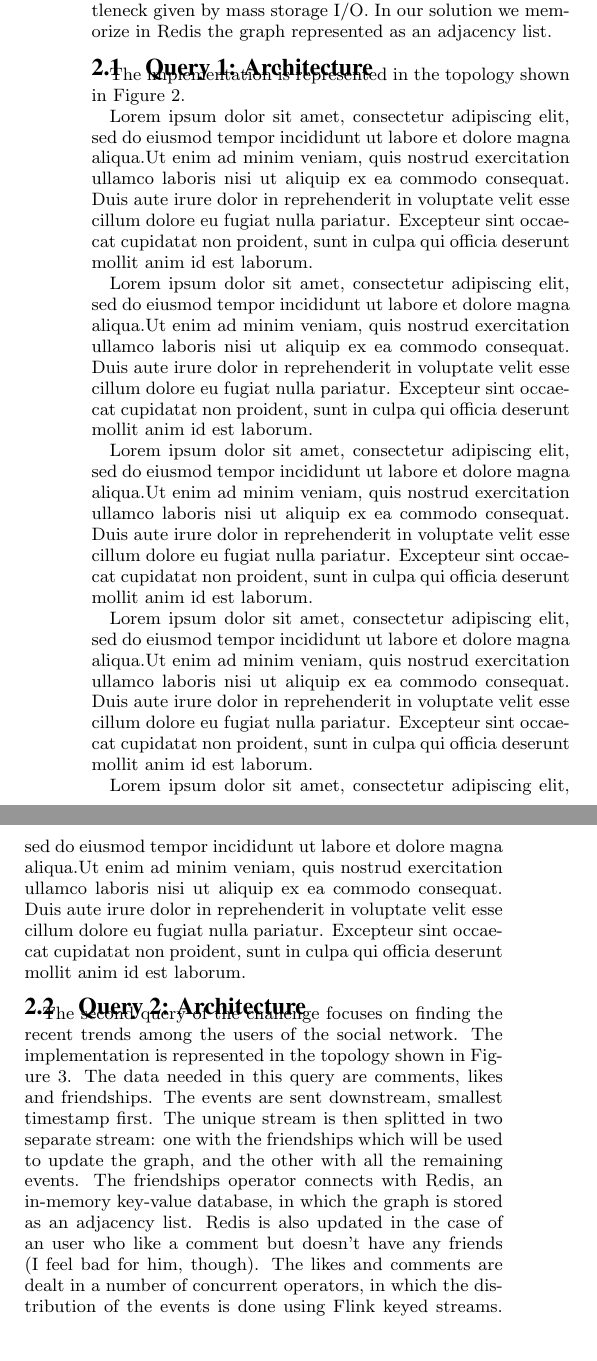
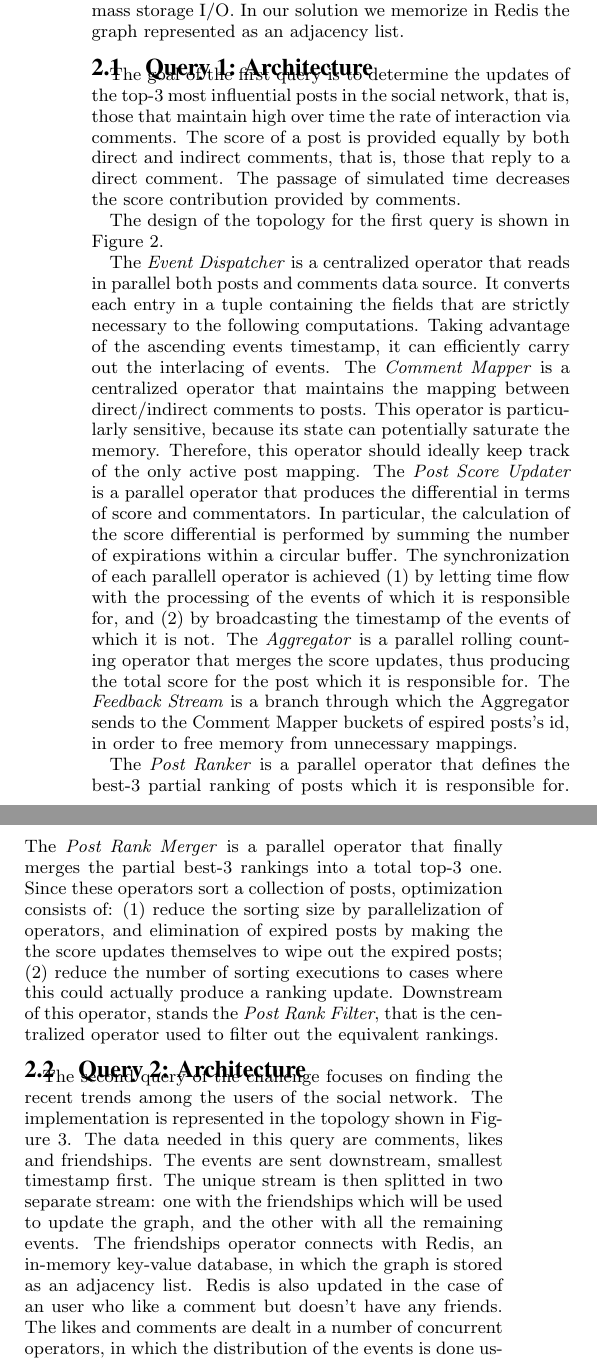
Before and after one commit to braineering/sostream-paper, a LaTeX paper (main.tex, which reads sec/evaluation.tex, sec/solution-query-1.tex, sec/solution-query-2.tex): two parts of the columns of page 2 of 4, joined at a grey line, cut so that both start at the same text, the shorter picture padded with empty space. Compiled offline with pdfLaTeX.

Commit message:
[DEFINITIVE DRAFT] without experiment discussions, incomplete conclusions

```diff
--- a/sec/evaluation.tex
+++ b/sec/evaluation.tex
@@ -5,3 +5,5 @@ We evaluated the performance of our solution on a single Amazon EC2 instance run
 Our solution is implemented in Java1.8 and relies on Apache Flink 1.0.0 \cite{Flink} and Redis 3.0.7 \cite{Redis}.
 
 The experimental analysis aims to study (i) the overall latency, (ii) the average per tuple latency and (iii) the latency distribution on crucial operators. The times were measured using the analysis tools provided by the Flink framework.
+
+Hereafter for the distribution of latency, we consider the topologies partitioned into the following meta-operators:
--- a/sec/solution-query-1.tex
+++ b/sec/solution-query-1.tex
@@ -1,13 +1,15 @@
 \subsection{Query 1: Architecture}
 \label{sec:solution-q1}
 
-The implementation is represented in the topology shown in Figure \ref{fig:q1-architecture}.
+The goal of the first query is to determine the updates of the top-3 most influential posts in the social network, that is, those that maintain high over time the rate of interaction via comments. The score of a post is provided equally by both direct and indirect comments, that is, those that reply to a direct comment. The passage of simulated time decreases the score contribution provided by comments.
 
-Lorem ipsum dolor sit amet, consectetur adipiscing elit, sed do eiusmod tempor incididunt ut labore et dolore magna aliqua.Ut enim ad minim veniam, quis nostrud exercitation ullamco laboris nisi ut aliquip ex ea commodo consequat. Duis aute irure dolor in reprehenderit in voluptate velit esse cillum dolore eu fugiat nulla pariatur. Excepteur sint occaecat cupidatat non proident, sunt in culpa qui officia deserunt mollit anim id est laborum.
+The design of the topology for the first query is shown in Figure \ref{fig:q1-architecture}.
 
-Lorem ipsum dolor sit amet, consectetur adipiscing elit, sed do eiusmod tempor incididunt ut labore et dolore magna aliqua.Ut enim ad minim veniam, quis nostrud exercitation ullamco laboris nisi ut aliquip ex ea commodo consequat. Duis aute irure dolor in reprehenderit in voluptate velit esse cillum dolore eu fugiat nulla pariatur. Excepteur sint occaecat cupidatat non proident, sunt in culpa qui officia deserunt mollit anim id est laborum.
+The \textit{Event Dispatcher} is a centralized operator that reads in parallel both posts and comments data source. It converts each entry in a tuple containing the fields that are strictly necessary to the following computations. Taking advantage of the ascending events timestamp, it can efficiently carry out the interlacing of events. The \textit{Comment Mapper} is a centralized operator that maintains the mapping between direct/indirect comments to posts. This operator is particularly sensitive, because its state can potentially saturate the memory. Therefore, this operator should ideally keep track of the only active post mapping.
+The \textit{Post Score Updater} is a parallel operator that produces
+the differential in terms of score and commentators. In particular, the calculation of the score differential is performed by summing the number of expirations within a circular buffer. The synchronization of each parallell operator is achieved (1) by letting time flow with the processing of the events of which it is responsible for, and (2) by broadcasting the timestamp of the events of which it is not. The \textit{Aggregator} is a parallel rolling counting operator that merges the score updates, thus producing the total score for the post which it is responsible for. The \textit{Feedback Stream} is a branch through which the Aggregator sends to the Comment Mapper buckets of espired posts's id, in order to free memory from unnecessary mappings.
 
-Lorem ipsum dolor sit amet, consectetur adipiscing elit, sed do eiusmod tempor incididunt ut labore et dolore magna aliqua.Ut enim ad minim veniam, quis nostrud exercitation ullamco laboris nisi ut aliquip ex ea commodo consequat. Duis aute irure dolor in reprehenderit in voluptate velit esse cillum dolore eu fugiat nulla pariatur. Excepteur sint occaecat cupidatat non proident, sunt in culpa qui officia deserunt mollit anim id est laborum.
+The \textit{Post Ranker} is a parallel operator that defines the best-3 partial ranking of posts which it is responsible for. The \textit{Post Rank Merger} is a parallel operator that finally merges the partial best-3 rankings into a total top-3 one. Since these operators sort a collection of posts, optimization  consists of: (1) reduce the sorting size by parallelization of operators, and elimination of expired posts by making the the score updates themselves to wipe out the expired posts; (2) reduce the number of sorting executions to cases where this could actually produce a ranking update. Downstream of this operator, stands the \textit{Post Rank Filter}, that is the centralized operator used to filter out the equivalent rankings.
 
 \begin{figure*}[]
 	\centering
@@ -15,7 +17,3 @@ Lorem ipsum dolor sit amet, consectetur adipiscing elit, sed do eiusmod tempor i
 	\caption{The topology of operators for Query 1.}
 	\label{fig:q1-architecture}
 \end{figure*}
-
-Lorem ipsum dolor sit amet, consectetur adipiscing elit, sed do eiusmod tempor incididunt ut labore et dolore magna aliqua.Ut enim ad minim veniam, quis nostrud exercitation ullamco laboris nisi ut aliquip ex ea commodo consequat. Duis aute irure dolor in reprehenderit in voluptate velit esse cillum dolore eu fugiat nulla pariatur. Excepteur sint occaecat cupidatat non proident, sunt in culpa qui officia deserunt mollit anim id est laborum.
-
-Lorem ipsum dolor sit amet, consectetur adipiscing elit, sed do eiusmod tempor incididunt ut labore et dolore magna aliqua.Ut enim ad minim veniam, quis nostrud exercitation ullamco laboris nisi ut aliquip ex ea commodo consequat. Duis aute irure dolor in reprehenderit in voluptate velit esse cillum dolore eu fugiat nulla pariatur. Excepteur sint occaecat cupidatat non proident, sunt in culpa qui officia deserunt mollit anim id est laborum.
--- a/sec/solution-query-2.tex
+++ b/sec/solution-query-2.tex
@@ -1,7 +1,7 @@
 \subsection{Query 2: Architecture}
 \label{sec:solution-q2}
 
-The second query of the challenge focuses on finding the recent trends among the users of the social network. The implementation is represented in the topology shown in Figure \ref{fig:q2-architecture}. The data needed in this query are comments, likes and friendships. The events are sent downstream, smallest timestamp first. The unique stream is then splitted in two separate stream: one with the friendships which will be used to update the graph, and the other with all the remaining events. The friendships operator connects with Redis, an in-memory key-value database, in which the graph is stored as an adjacency list. Redis is also updated in the case of an user who like a comment but doesn't have any friends (I feel bad for him, though). The likes and comments are dealt in a number of concurrent operators, in which the distribution of the events is done using Flink keyed streams. This feature automatically divides the events with the same comment unique id, sending all of them towards the same operator.
+The second query of the challenge focuses on finding the recent trends among the users of the social network. The implementation is represented in the topology shown in Figure \ref{fig:q2-architecture}. The data needed in this query are comments, likes and friendships. The events are sent downstream, smallest timestamp first. The unique stream is then splitted in two separate stream: one with the friendships which will be used to update the graph, and the other with all the remaining events. The friendships operator connects with Redis, an in-memory key-value database, in which the graph is stored as an adjacency list. Redis is also updated in the case of an user who like a comment but doesn't have any friends. The likes and comments are dealt in a number of concurrent operators, in which the distribution of the events is done using Flink keyed streams. This feature automatically divides the events with the same comment unique id, sending all of them towards the same operator. Those operator will find the range of every comment in the window timerange. This is done by calculating the \textit{k} maximum cliques of users who liked the same comment, where the comment was posted in a timespan not larger than \textit{d} seconds. The values \textit{d} and \textit{k} are given as input parameters. Everyone of this operator implements the Bron-Kerbosch algorithm to find the maximum cliques \cite{BronKerbosch1973}. The problem in question is of the np-hard class, so the solution cannot be processed in less than exponential time, for this reason the algorithm is not invoked for every new event, and of course not on the entire graph. In fact the solution recall the Bron-Kerbosch algorithm only for the comment that receives a like, and only on the subgraph built using the users who liked the comment and the set of their neighbours. Once the cliques have been found, the maximum cliques is the largest considering the intersection between the clique and just the likes. The whole set of comments is updated just in the case of a new friendship. This event could affect the entire graph and its cliques. This also means that the window won't be always updated in real time as this would be too heavy on the performance. When the operators output the maximum cliques, they need to be ranked. This is done using the same approach saw in the query one solution, except the fact that the in this case there isn't a fixed number of element in the final scoring, but this is specified by input.
 
 \begin{figure*}[]
 	\centering
@@ -9,9 +9,3 @@ The second query of the challenge focuses on finding the recent trends among the
 	\caption{The topology of operators for Query 2.}
 	\label{fig:q2-architecture}
 \end{figure*}
-
-Those operator will find the range of every comment in the window timerange. This is done by calculating the $k$ maximum cliques of users who liked the same comment, where the comment was posted in a timespan not larger than d seconds. The values $d$ and $k$ are given as input parameters.
-
-Everyone of this operator implements the Bron-Kerbosch algorithm to find the maximum cliques \cite{BronKerbosch1973}. The problem in question is of the np-hard class, so the solution cannot be processed in less than exponential time, for this reason the algorithm is not invoked for every new event, and of course not on the entire graph. In fact the solution recall the Bron-Kerbosch algorithm only for the comment that receives a like, and only on the subgraph built using the users who liked the comment and the set of their neighbours. Once the cliques have been found, the maximum cliques is the largest considering the intersection between the clique and just the likes. The whole set of comments is updated just in the case of a new friendship. This event could affect the entire graph and its cliques. This also means that the window won't be always updated in real time as this would be too heavy on the performance. When the operators output the maximum cliques, they need to be ranked.
-
-This is done using the same approach saw in the query one solution, except the fact that the in this case there isn't a fixed number of element in the final scoring, but this is specified by input.
```
Also changed, not shown: sec/evaluation-query-1.tex (+0 -2 lines), sec/evaluation-query-2.tex (+0 -2 lines), sec/future-works.tex (+2 -0 lines), sec/solution.tex (+3 -4 lines), sec/evaluation.tex (6 more changed lines).
